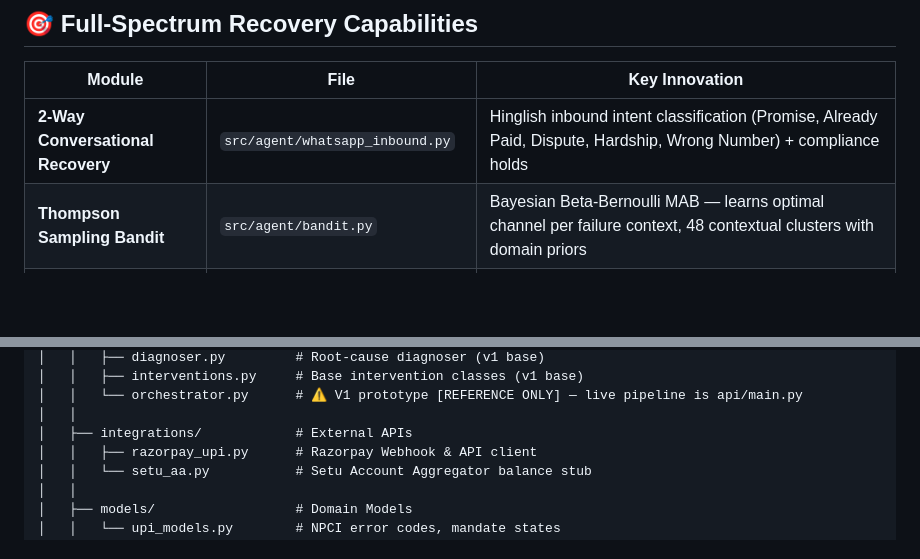
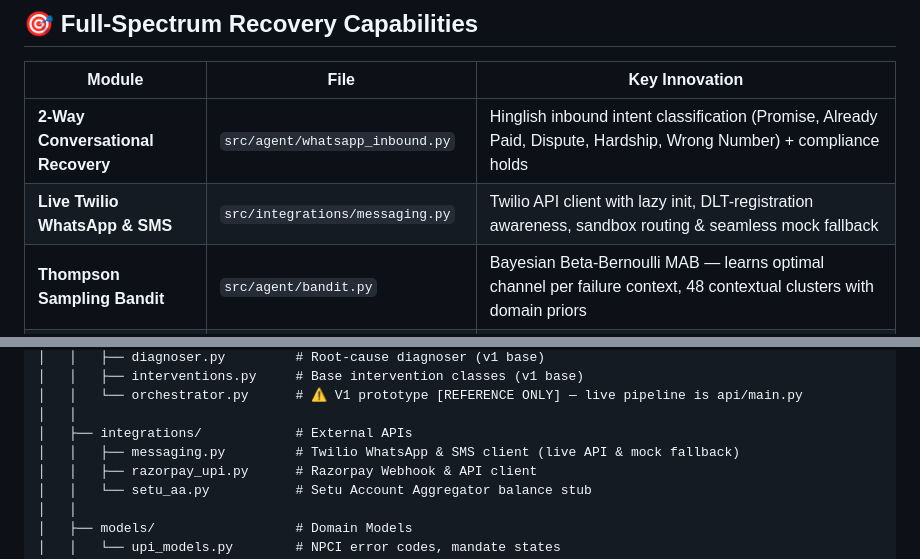
Before and after one commit to OMGITCODE/AI-Revenue-Recovery, a Markdown page: README.md, 2 parts joined by grey strips. Drawn GitHub-style; blank space fills up the shorter version.

Commit message:
docs: add Twilio messaging integration to capabilities table and project directory tree

```diff
--- a/README.md
+++ b/README.md
@@ -115,6 +115,7 @@ The agent computes a continuous **Payer Trust Score ($0.0 - 1.0$)** from the cus
 | Module | File | Key Innovation |
 |---|---|---|
 | **2-Way Conversational Recovery** | `src/agent/whatsapp_inbound.py` | Hinglish inbound intent classification (Promise, Already Paid, Dispute, Hardship, Wrong Number) + compliance holds |
+| **Live Twilio WhatsApp & SMS** | `src/integrations/messaging.py` | Twilio API client with lazy init, DLT-registration awareness, sandbox routing & seamless mock fallback |
 | **Thompson Sampling Bandit** | `src/agent/bandit.py` | Bayesian Beta-Bernoulli MAB — learns optimal channel per failure context, 48 contextual clusters with domain priors |
 | **Guardrails Decision Engine** | `src/agent/decision_engine.py` | 9 RBI/TRAI guardrails (GR1–GR9): ₹15k ceiling, TRAI DND, mandate routing, P2P suppression, compliance blacklist |
 | **Idempotency & Concurrency Locks** | `src/agent/idempotency.py` | Event deduplication cache with TTL + per-VPA async mutex locks — prevents duplicate retries & race conditions |
@@ -201,6 +202,7 @@ ai-revenue-recovery-agent/
 │   │   └── orchestrator.py      # ⚠️ V1 prototype [REFERENCE ONLY] — live pipeline is api/main.py
 │   │
 │   ├── integrations/            # External APIs
+│   │   ├── messaging.py         # Twilio WhatsApp & SMS client (live API & mock fallback)
 │   │   ├── razorpay_upi.py      # Razorpay Webhook & API client
 │   │   └── setu_aa.py           # Setu Account Aggregator balance stub
 │   │
```
